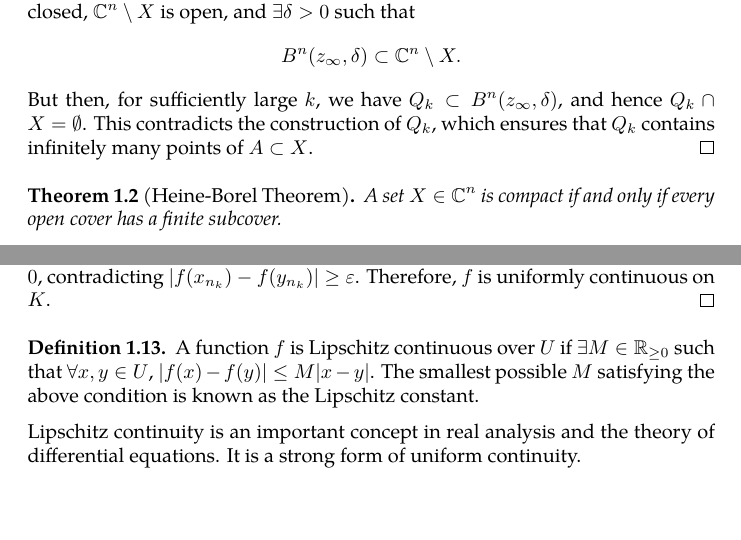
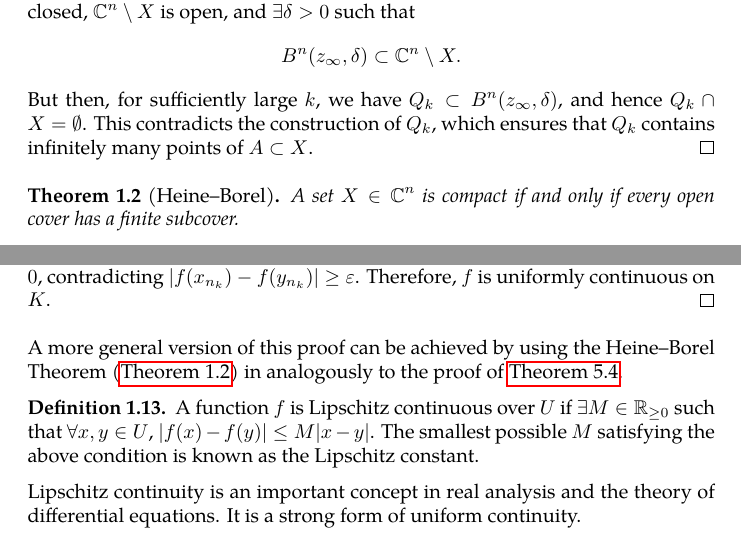
Before and after one commit to slipperking/complex-analysis-latex, a LaTeX document (main.tex): two parts of pages 3 and 13 of 145, joined at a grey line, cut so that both start at the same text, the shorter picture padded with empty space. Compiled offline with pdfLaTeX.

Commit message:
overleaf_to_git (Sat Aug  2 12:07:11 2025 -0700): update main.tex from r18892 to r18896

```diff
--- a/main.tex
+++ b/main.tex
@@ -126,7 +126,7 @@ We will provide a rough, informal notion of important topological concepts tailo
 
     We now show that \(z_\infty\in X\). Suppose for contradiction that \(z_\infty\notin X\). Since \(X\) is closed, \(\mathbb{C}^n\setminus X\) is open, and \(\exists\delta>0\) such that \[B^n(z_\infty,\delta)\subset\mathbb{C}^n\setminus X.\] But then, for sufficiently large \(k\), we have \(Q_k \subset B^n(z_\infty, \delta)\), and hence \(Q_k\cap X=\emptyset\). This contradicts the construction of \(Q_k\), which ensures that \(Q_k\) contains infinitely many points of \(A \subset X\).
 \end{proof}
-\begin{theorem}[Heine-Borel Theorem]\label{thm:heineborel}
+\begin{theorem}[Heine--Borel]\label{thm:heineborel}
     A set \(X\in\mathbb{C}^n\) is compact if and only if every open cover has a finite subcover.
 \end{theorem}
 \begin{proof}
@@ -314,6 +314,7 @@ We also have the definition of the limit of a sequence:
 
     By continuity, \(f(x_{n_k})\to f\paren{x_{n_\infty}}\) and \(f(y_{n_k})\to f\paren{x_{n_\infty}}\), so \(\qty|f(x_{n_k})-f(y_{n_k})|\to 0\), contradicting \(\qty|f(x_{n_k})-f(y_{n_k})|\geq\varepsilon\). Therefore, \(f\) is uniformly continuous on \(K\).
 \end{proof}
+A more general version of this proof can be achieved by using the Heine--Borel Theorem (\autoref{thm:heineborel}) in analogously to the proof of \autoref{thm:heinecantorfamily}.
 \begin{definition}
     A function \(f\) is Lipschitz continuous over \(U\) if \(\exists M\in\mathbb{R}_{\geq0}\) such that \(\forall x,y \in U\), \(|f(x)-f(y)| \leq M|x-y|\). The smallest possible \(M\) satisfying the above condition is known as the Lipschitz constant.
 \end{definition}
```
Also changed, not shown: main.tex (2 more changed lines).
